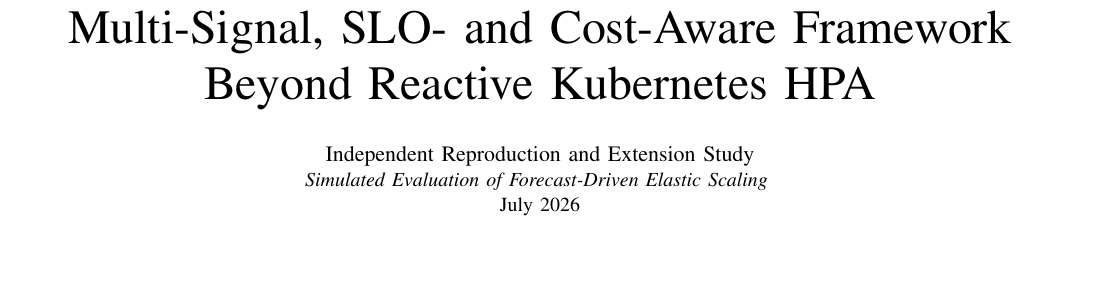
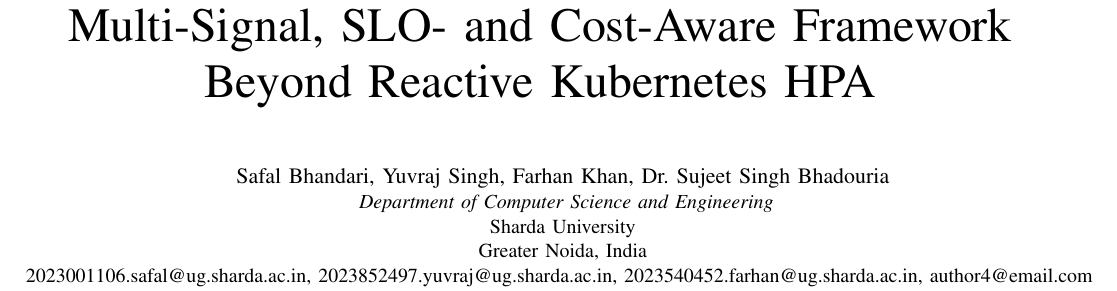
Before and after one commit to FluffySce/major, a LaTeX paper (paper/main.tex): part of page 1 of 12, cut so that both start at the same text, the shorter picture padded with empty space. Compiled offline with pdfLaTeX; a missing font is replaced by an installed copy or a similar font; a LaTeX package or settings file that is missing is left out.

Commit message:
Update author information in main.tex

```diff
--- a/paper/main.tex
+++ b/paper/main.tex
@@ -21,9 +21,13 @@
 \title{Forecast-Driven Proactive Autoscaling: A Multi-Signal, SLO- and Cost-Aware Framework Beyond Reactive Kubernetes HPA}
 
 \author{
-\IEEEauthorblockN{Independent Reproduction and Extension Study}
-\IEEEauthorblockA{\textit{Simulated Evaluation of Forecast-Driven Elastic Scaling} \\
-July 2026}
+\IEEEauthorblockN{Safal Bhandari, Yuvraj Singh, Farhan Khan, Dr. Sujeet Singh Bhadouria}
+\IEEEauthorblockA{
+\textit{Department of Computer Science and Engineering}\\
+Sharda University\\
+Greater Noida, India\\
+2023001106.safal@ug.sharda.ac.in, 2023852497.yuvraj@ug.sharda.ac.in, 2023540452.farhan@ug.sharda.ac.in, author4@email.com
+}
 }
 
 \maketitle
```
